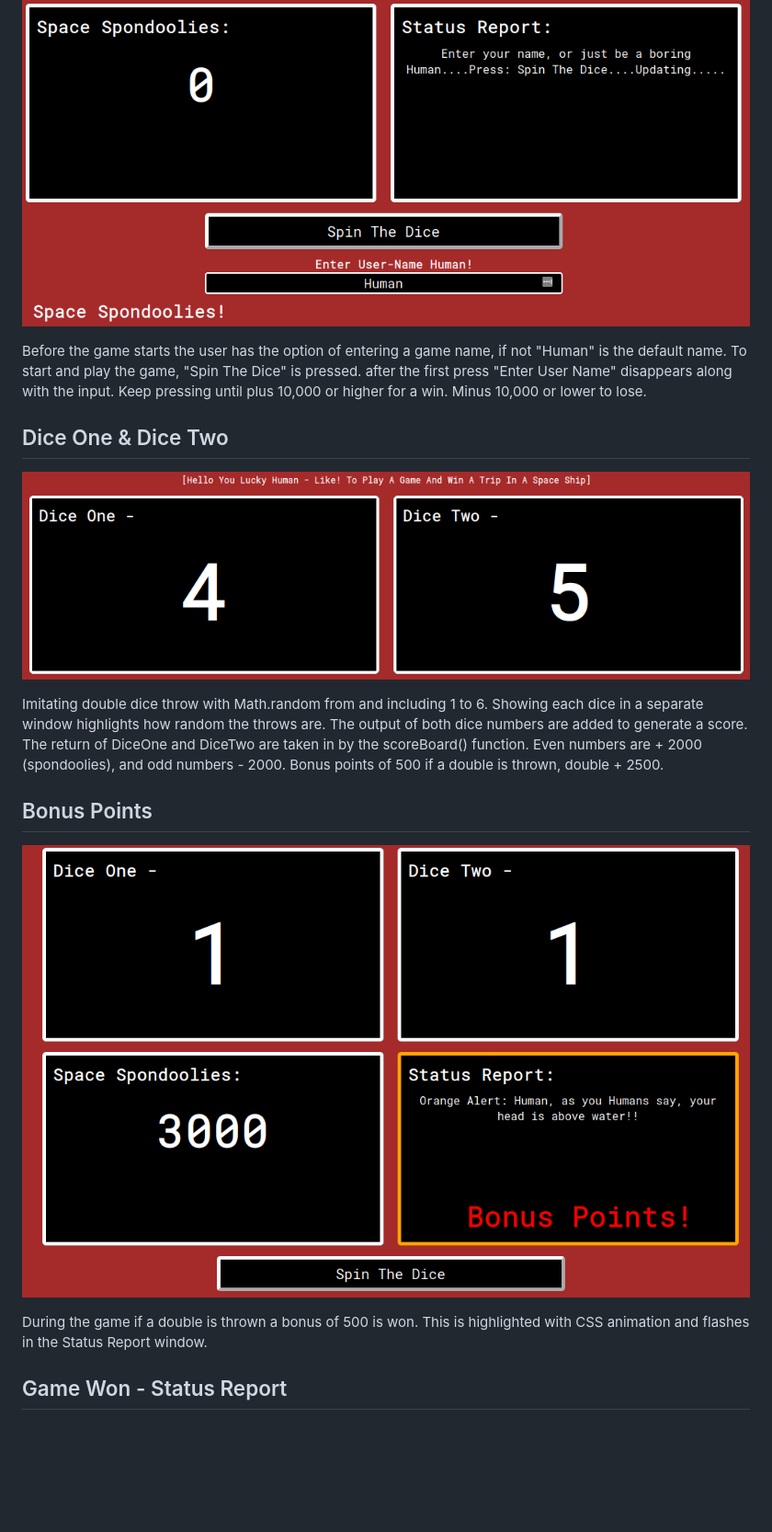
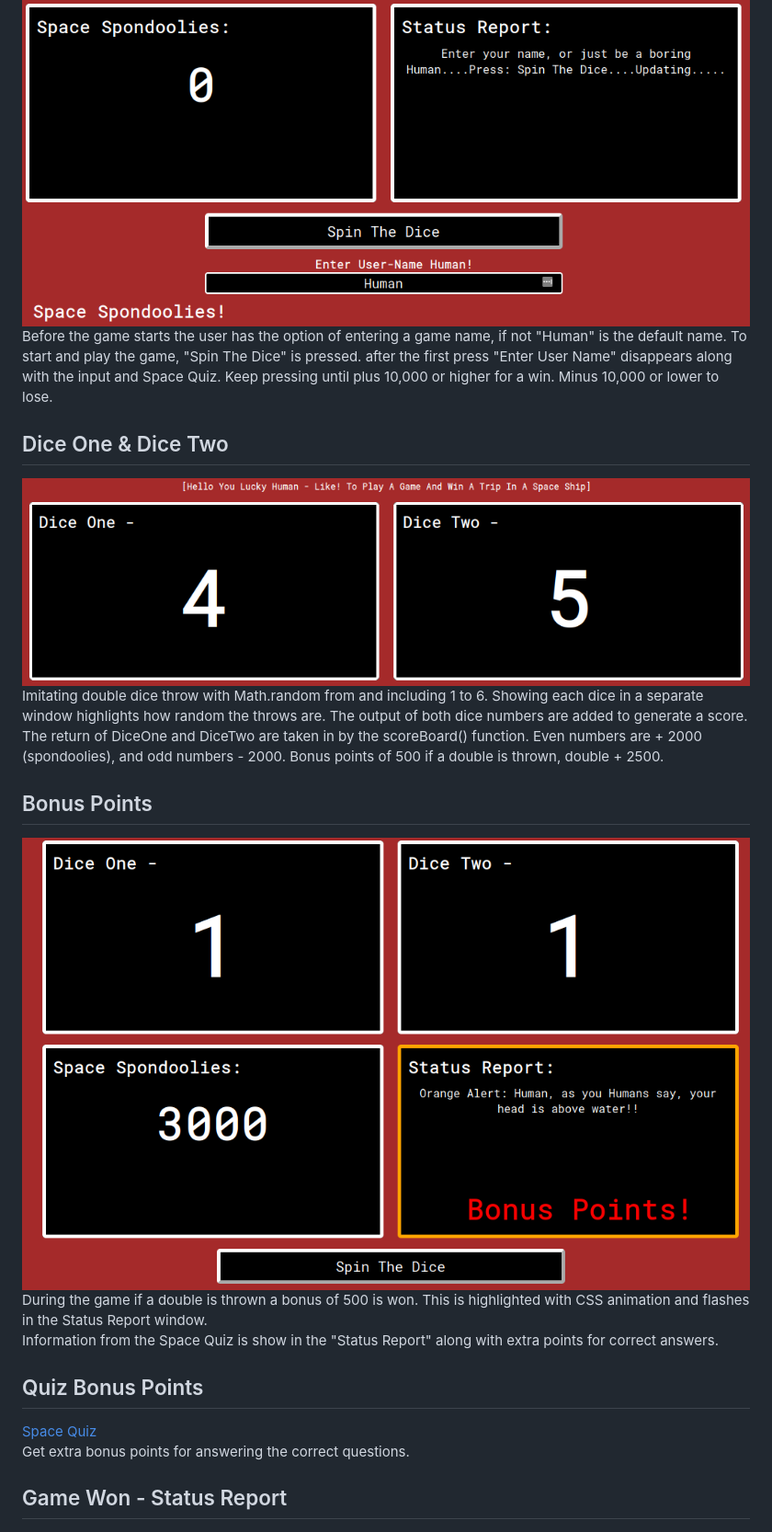
Before and after one commit to Code-Institute-Submissions/space-spondoolies, a Markdown page: ReadMe.md, the part around the change printed below. Shown: that part at 92% size. GitHub-like rendering; blank space fills up the shorter version.

```diff
--- a/ReadMe.md
+++ b/ReadMe.md
@@ -38,24 +37,20 @@ Bottom right window is showing the output from the function statusBoard().
 ![Game Starts](/assets/images/readme/GameStart.png)
-
-Before the game starts the user has the option of entering a game name, if not "Human" is the default name. To start and play the game, "Spin The Dice" is pressed. after the first press "Enter User Name" disappears along with the input. Keep pressing until plus 10,000 or higher for a win. Minus 10,000 or lower to lose.
-
+Before the game starts the user has the option of entering a game name, if not "Human" is the default name. To start and play the game, "Spin The Dice" is pressed. after the first press "Enter User Name" disappears along with the input and Space Quiz. Keep pressing until plus 10,000 or higher for a win. Minus 10,000 or lower to lose.
 
 ## Dice One & Dice Two
-
 ![DiceOne & Dice Two](/assets/images/readme/DiceOneTwo.png)
-
 Imitating double dice throw with Math.random from and including 1 to 6. Showing each dice in
 a separate window highlights how random the throws are. The output of both dice numbers are added to generate a score. The return of DiceOne and DiceTwo are taken in by the scoreBoard() function. Even numbers are + 2000 (spondoolies), and odd numbers - 2000.
 Bonus points of 500 if a double is thrown, double + 2500.
 
+## Bonus Points
+![Bonus Points](/assets/images/readme/BonusPoints.png)
+During the game if a double is thrown a bonus of 500 is won. This is highlighted with CSS animation and flashes in the Status Report window.
+Information from the Space Quiz is show in the "Status Report" along with extra points for correct answers.
 
-## Bonus Points
-
-![Bonus Points](/assets/images/readme/BonusPoints.png)
-
-During the game if a double is thrown a bonus of 500 is won. This is highlighted with CSS animation and flashes in the Status Report window.
-
+## Quiz Bonus Points
+[Space Quiz](/assets/images/readme/SpaceQuiz.png)
+Get extra bonus points for answering the correct questions.
 
 ## Game Won - Status Report
-
 ![Game Won](/assets/images/readme/GameWon.png)
```
Also changed, not shown: other parts of ReadMe.md (+13 -25 lines), assets/images/readme/GitBranchMerge.png (added), assets/images/readme/GitPushAfterMerge.png (added), assets/images/readme/SpaceQuiz.png (added).
